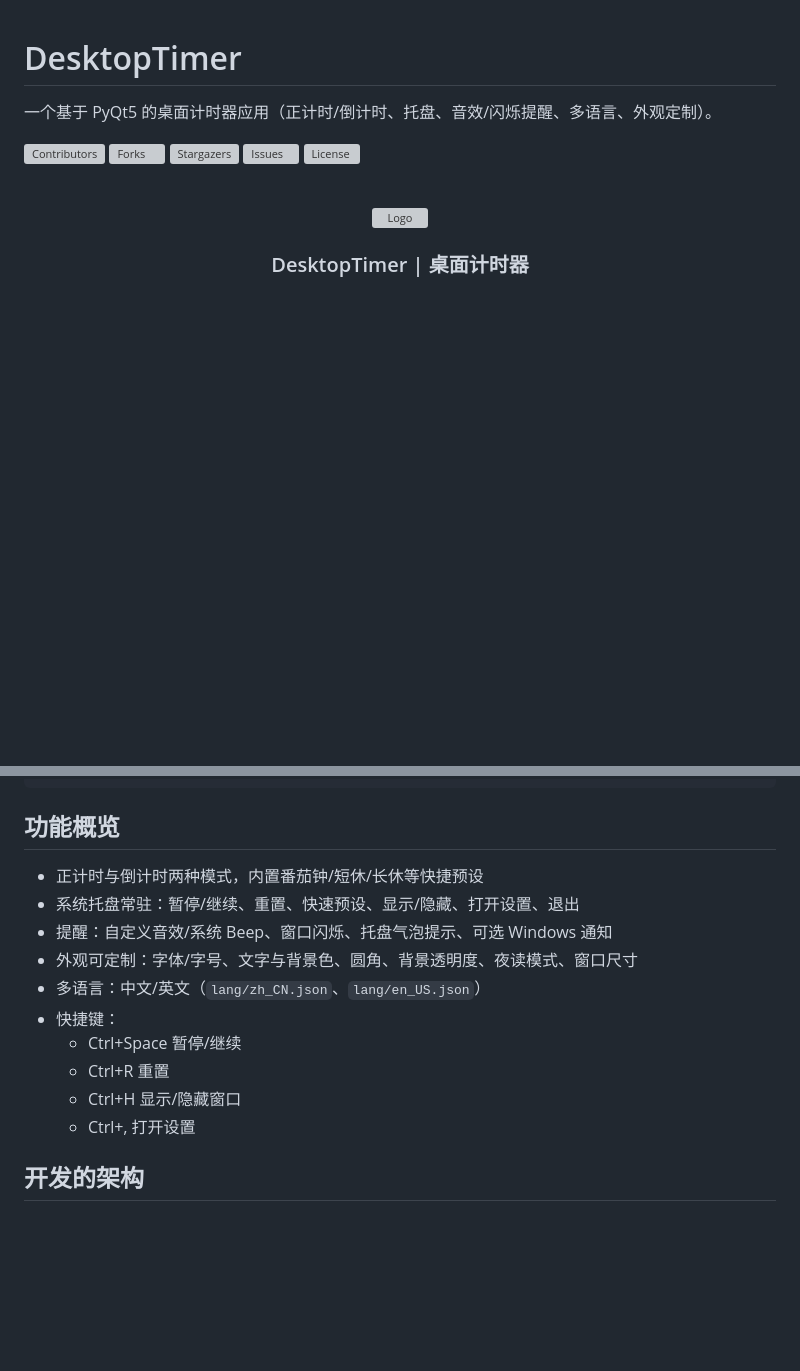
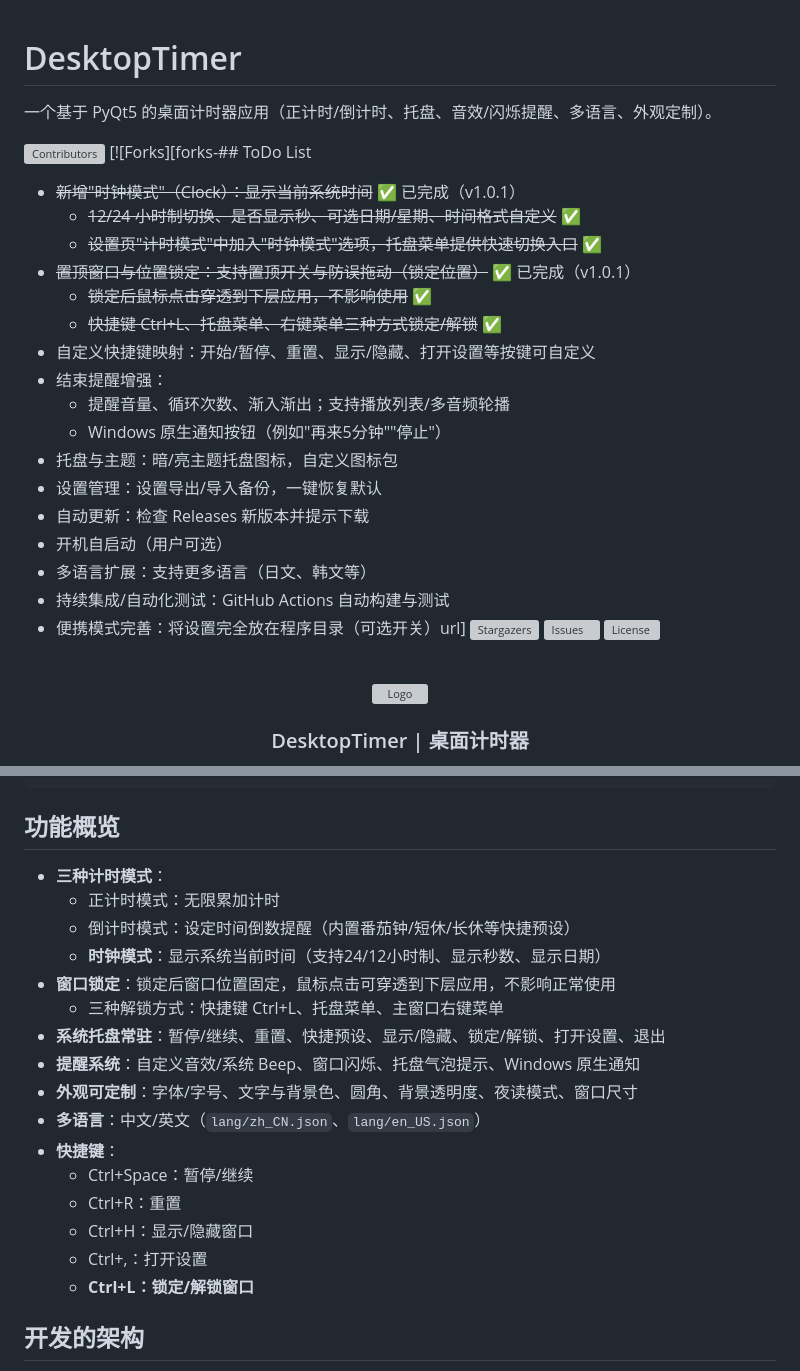
Before and after one commit to RE-TikaRa/DesktopTimer, a Markdown page: README.md, 2 parts joined by grey strips. GitHub-like rendering; blank space fills up the shorter version; grey boxes are pictures that could not be loaded.

Commit message:
更新 README：添加 v1.0.1 新功能说明
- 在功能概览中添加时钟模式和窗口锁定功能的详细说明
- 更新 TODO 列表，标记已完成的功能项
- 补充快捷键说明（Ctrl+L 锁定/解锁）

```diff
--- a/README.md
+++ b/README.md
@@ -5,7 +5,25 @@
 <!-- PROJECT SHIELDS -->
 
 [![Contributors][contributors-shield]][contributors-url]
-[![Forks][forks-shield]][forks-url]
+[![Forks][forks-## ToDo List
+
+- ~~新增"时钟模式"（Clock）：显示当前系统时间~~ ✅ 已完成（v1.0.1）
+  - ~~12/24 小时制切换、是否显示秒、可选日期/星期、时间格式自定义~~ ✅
+  - ~~设置页"计时模式"中加入"时钟模式"选项，托盘菜单提供快速切换入口~~ ✅
+- ~~置顶窗口与位置锁定：支持置顶开关与防误拖动（锁定位置）~~ ✅ 已完成（v1.0.1）
+  - ~~锁定后鼠标点击穿透到下层应用，不影响使用~~ ✅
+  - ~~快捷键 Ctrl+L、托盘菜单、右键菜单三种方式锁定/解锁~~ ✅
+- 自定义快捷键映射：开始/暂停、重置、显示/隐藏、打开设置等按键可自定义
+- 结束提醒增强：
+  - 提醒音量、循环次数、渐入渐出；支持播放列表/多音频轮播
+  - Windows 原生通知按钮（例如"再来5分钟""停止"）
+- 托盘与主题：暗/亮主题托盘图标，自定义图标包
+- 设置管理：设置导出/导入备份，一键恢复默认
+- 自动更新：检查 Releases 新版本并提示下载
+- 开机自启动（用户可选）
+- 多语言扩展：支持更多语言（日文、韩文等）
+- 持续集成/自动化测试：GitHub Actions 自动构建与测试
+- 便携模式完善：将设置完全放在程序目录（可选开关）url]
 [![Stargazers][stars-shield]][stars-url]
 [![Issues][issues-shield]][issues-url]
 [![License][license-shield]][license-url]
@@ -121,16 +139,22 @@ dist/                          # 打包产物（构建后出现，含 DesktopTim
 
 ## 功能概览
 
-- 正计时与倒计时两种模式，内置番茄钟/短休/长休等快捷预设
-- 系统托盘常驻：暂停/继续、重置、快速预设、显示/隐藏、打开设置、退出
-- 提醒：自定义音效/系统 Beep、窗口闪烁、托盘气泡提示、可选 Windows 通知
-- 外观可定制：字体/字号、文字与背景色、圆角、背景透明度、夜读模式、窗口尺寸
-- 多语言：中文/英文（`lang/zh_CN.json`、`lang/en_US.json`）
-- 快捷键：
-  - Ctrl+Space 暂停/继续
-  - Ctrl+R 重置
-  - Ctrl+H 显示/隐藏窗口
-  - Ctrl+, 打开设置
+- **三种计时模式**：
+  - 正计时模式：无限累加计时
+  - 倒计时模式：设定时间倒数提醒（内置番茄钟/短休/长休等快捷预设）
+  - **时钟模式**：显示系统当前时间（支持24/12小时制、显示秒数、显示日期）
+- **窗口锁定**：锁定后窗口位置固定，鼠标点击可穿透到下层应用，不影响正常使用
+  - 三种解锁方式：快捷键 Ctrl+L、托盘菜单、主窗口右键菜单
+- **系统托盘常驻**：暂停/继续、重置、快捷预设、显示/隐藏、锁定/解锁、打开设置、退出
+- **提醒系统**：自定义音效/系统 Beep、窗口闪烁、托盘气泡提示、Windows 原生通知
+- **外观可定制**：字体/字号、文字与背景色、圆角、背景透明度、夜读模式、窗口尺寸
+- **多语言**：中文/英文（`lang/zh_CN.json`、`lang/en_US.json`）
+- **快捷键**：
+  - Ctrl+Space：暂停/继续
+  - Ctrl+R：重置
+  - Ctrl+H：显示/隐藏窗口
+  - Ctrl+,：打开设置
+  - **Ctrl+L：锁定/解锁窗口**
 
 ## 开发的架构
 
```
